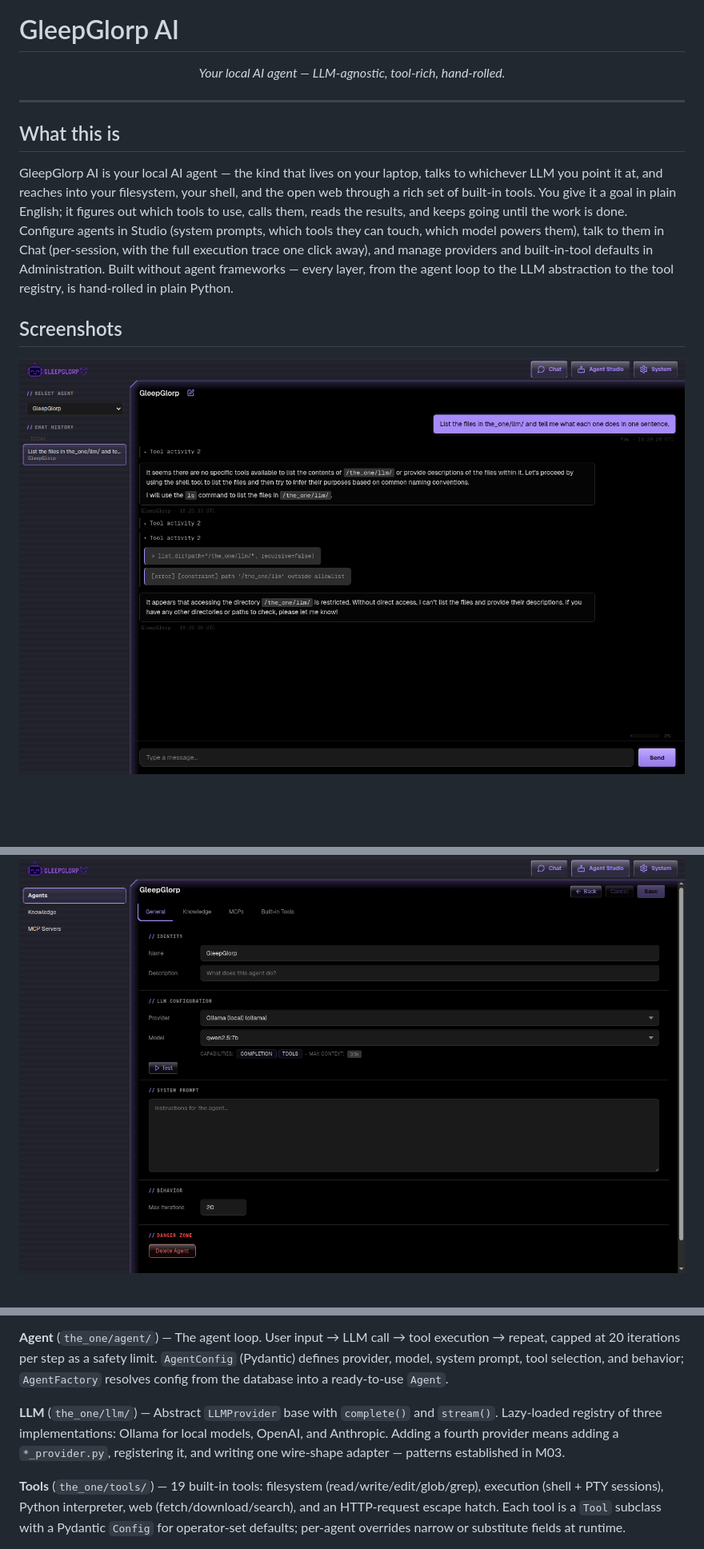
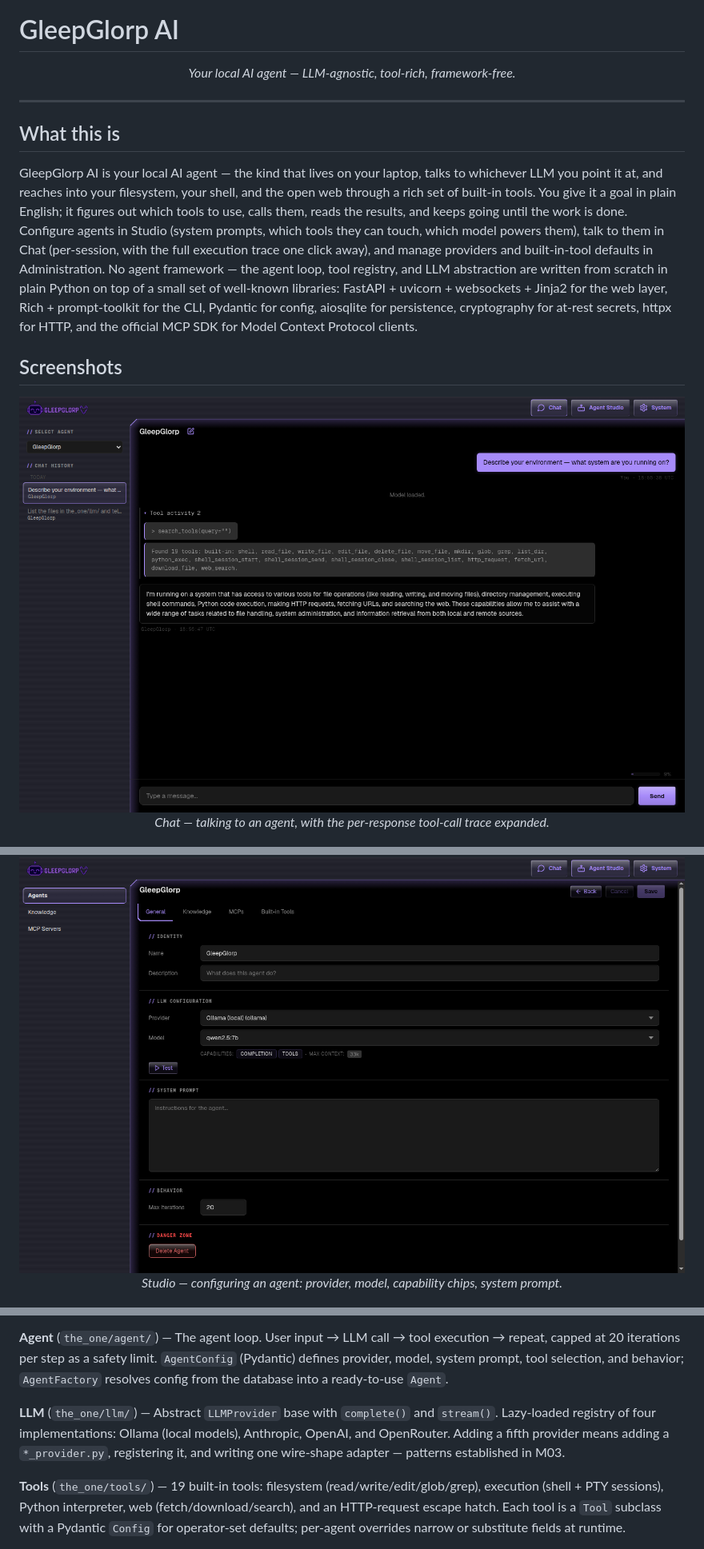
Before and after one commit to msieurthenardier/the-one, a Markdown page: README.md, 3 parts joined by grey strips. Shown at 80% size. GitHub-like rendering; pictures changed too: docs/screenshots/chat-dark.png; blank space fills up the shorter version.

```diff
--- a/README.md
+++ b/README.md
@@ -4,22 +4,26 @@
 
 # GleepGlorp AI
 
-<p align="center"><em>Your local AI agent — LLM-agnostic, tool-rich, hand-rolled.</em></p>
+<p align="center"><em>Your local AI agent — LLM-agnostic, tool-rich, framework-free.</em></p>
 
 ---
 
 ## What this is
 
-GleepGlorp AI is your local AI agent — the kind that lives on your laptop, talks to whichever LLM you point it at, and reaches into your filesystem, your shell, and the open web through a rich set of built-in tools. You give it a goal in plain English; it figures out which tools to use, calls them, reads the results, and keeps going until the work is done. Configure agents in Studio (system prompts, which tools they can touch, which model powers them), talk to them in Chat (per-session, with the full execution trace one click away), and manage providers and built-in-tool defaults in Administration. Built without agent frameworks — every layer, from the agent loop to the LLM abstraction to the tool registry, is hand-rolled in plain Python.
+GleepGlorp AI is your local AI agent — the kind that lives on your laptop, talks to whichever LLM you point it at, and reaches into your filesystem, your shell, and the open web through a rich set of built-in tools. You give it a goal in plain English; it figures out which tools to use, calls them, reads the results, and keeps going until the work is done. Configure agents in Studio (system prompts, which tools they can touch, which model powers them), talk to them in Chat (per-session, with the full execution trace one click away), and manage providers and built-in-tool defaults in Administration. No agent framework — the agent loop, tool registry, and LLM abstraction are written from scratch in plain Python on top of a small set of well-known libraries: FastAPI + uvicorn + websockets + Jinja2 for the web layer, Rich + prompt-toolkit for the CLI, Pydantic for config, aiosqlite for persistence, cryptography for at-rest secrets, httpx for HTTP, and the official MCP SDK for Model Context Protocol clients.
 
 ## Screenshots
 
 <p align="center">
-  <img src="docs/screenshots/chat-dark.png" alt="Chat — a populated session with the per-response tool-call trace expanded" width="900">
+  <img src="docs/screenshots/chat-dark.png" alt="Chat — the agent describing its environment, with the per-response tool-call trace expanded to show the search_tools call that enumerated the 19 built-in tools" width="900">
+  <br>
+  <em>Chat — talking to an agent, with the per-response tool-call trace expanded.</em>
 </p>
 
 <p align="center">
   <img src="docs/screenshots/studio-dark.png" alt="Studio — agent editor showing provider, model, capability chips, and max-context resolution" width="900">
+  <br>
+  <em>Studio — configuring an agent: provider, model, capability chips, system prompt.</em>
 </p>
 
 <p align="center">
@@ -58,7 +75,7 @@ The default provider is **ollama** (local models, no API key required). Add `OPE
 
 **Agent** (`the_one/agent/`) — The agent loop. User input → LLM call → tool execution → repeat, capped at 20 iterations per step as a safety limit. `AgentConfig` (Pydantic) defines provider, model, system prompt, tool selection, and behavior; `AgentFactory` resolves config from the database into a ready-to-use `Agent`.
 
-**LLM** (`the_one/llm/`) — Abstract `LLMProvider` base with `complete()` and `stream()`. Lazy-loaded registry of three implementations: Ollama for local models, OpenAI, and Anthropic. Adding a fourth provider means adding a `*_provider.py`, registering it, and writing one wire-shape adapter — patterns established in M03.
+**LLM** (`the_one/llm/`) — Abstract `LLMProvider` base with `complete()` and `stream()`. Lazy-loaded registry of four implementations: Ollama (local models), Anthropic, OpenAI, and OpenRouter. Adding a fifth provider means adding a `*_provider.py`, registering it, and writing one wire-shape adapter — patterns established in M03.
 
 **Tools** (`the_one/tools/`) — 19 built-in tools: filesystem (read/write/edit/glob/grep), execution (shell + PTY sessions), Python interpreter, web (fetch/download/search), and an HTTP-request escape hatch. Each tool is a `Tool` subclass with a Pydantic `Config` for operator-set defaults; per-agent overrides narrow or substitute fields at runtime.
 
```
Also changed, not shown: other parts of README.md (+16 -3 lines), missions/08-gleepglorp-rebrand/mission.md (+2 -2 lines), 3 other files.
